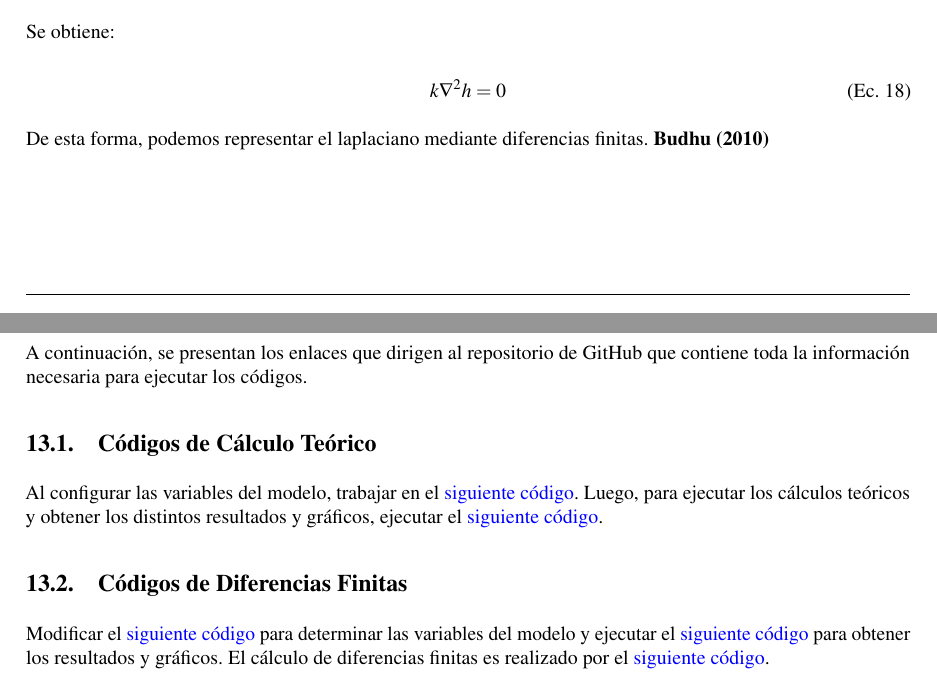
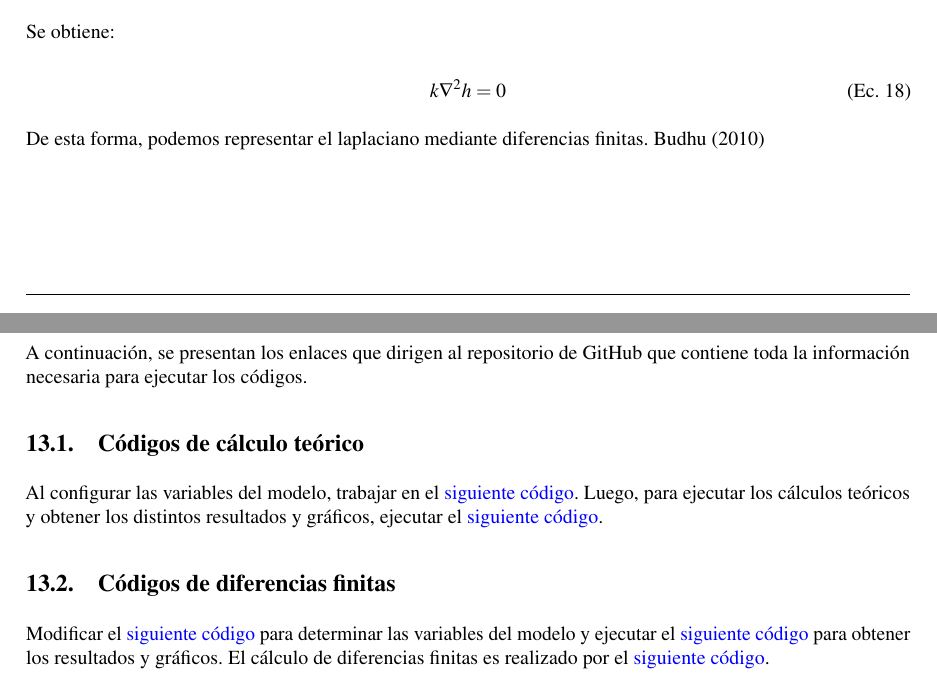
Before and after one commit to LukasWolff2002/ENTREGA_3_MCOC, a LaTeX document (INFORME/informe.tex, which reads INFORME/anexos.tex, INFORME/parte_2.tex): two parts of pages 15 and 28 of 29 before the commit and two parts of pages 15 and 28 of 30 after it, joined at a grey line, cut so that both start at the same text. Compiled offline with pdfLaTeX.

Commit message:
creo q listo

```diff
--- a/INFORME/anexos.tex
+++ b/INFORME/anexos.tex
@@ -39,10 +39,10 @@ Toda la información de este proyecto se encuentra en el siguiente \href{https:/
 
 A continuación, se presentan los enlaces que dirigen al repositorio de GitHub que contiene toda la información necesaria para ejecutar los códigos.
 
-\subsection{Códigos de Cálculo Teórico}
+\subsection{Códigos de cálculo teórico}
 
 Al configurar las variables del modelo, trabajar en el \href{https://github.com/LukasWolff2002/ENTREGA_3_MCOC/blob/main/CODIGO/CALCULOS_MANUALES/variables.py}{siguiente código}. Luego, para ejecutar los cálculos teóricos y obtener los distintos resultados y gráficos, ejecutar el \href{https://github.com/LukasWolff2002/ENTREGA_3_MCOC/blob/main/CODIGO/CALCULOS_MANUALES/main.py}{siguiente código}.
 
-\subsection{Códigos de Diferencias Finitas}
+\subsection{Códigos de diferencias finitas}
 
 Modificar el \href{https://github.com/LukasWolff2002/ENTREGA_3_MCOC/blob/main/CODIGO/LAPLACE/variables.py}{siguiente código} para determinar las variables del modelo y ejecutar el \href{https://github.com/LukasWolff2002/ENTREGA_3_MCOC/blob/main/CODIGO/LAPLACE/main.py}{siguiente código} para obtener los resultados y gráficos. El cálculo de diferencias finitas es realizado por el \href{https://github.com/LukasWolff2002/ENTREGA_3_MCOC/blob/main/CODIGO/LAPLACE/laplace_solver.py}{siguiente código}.
--- a/INFORME/parte_2.tex
+++ b/INFORME/parte_2.tex
@@ -112,7 +112,7 @@ Se obtiene:
     k \nabla^2 h = 0
 \end{equation}
 
-De esta forma, podemos representar el laplaciano mediante diferencias finitas. \textbf{\cite{budhu_soil_2010}}
+De esta forma, podemos representar el laplaciano mediante diferencias finitas. \cite{budhu_soil_2010}
 
 \subsection{Diferencias finitas}
 
```
Also changed, not shown: INFORME/informe.tex (+3 -0 lines), INFORME/parte_3.tex (+3 -3 lines).
